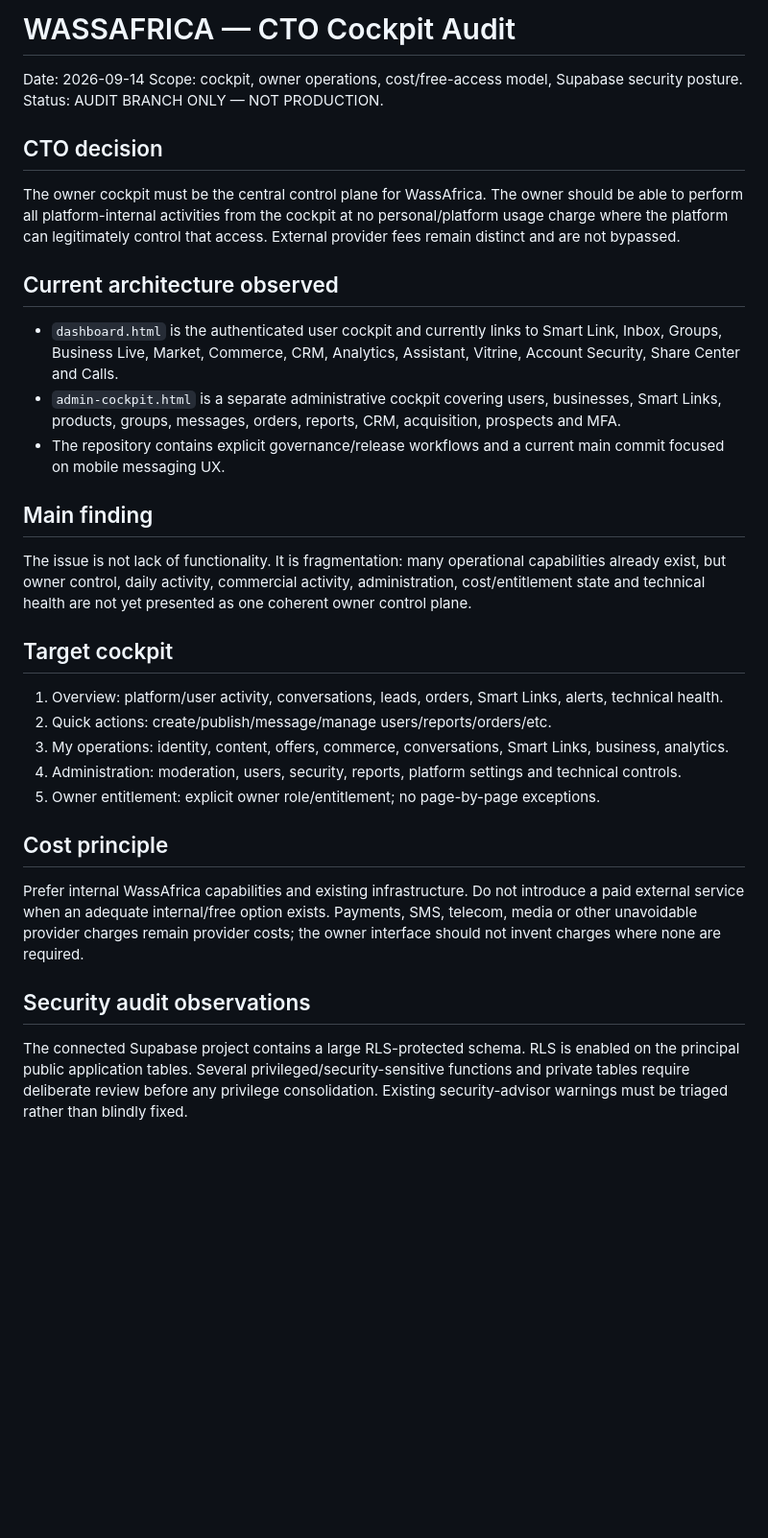
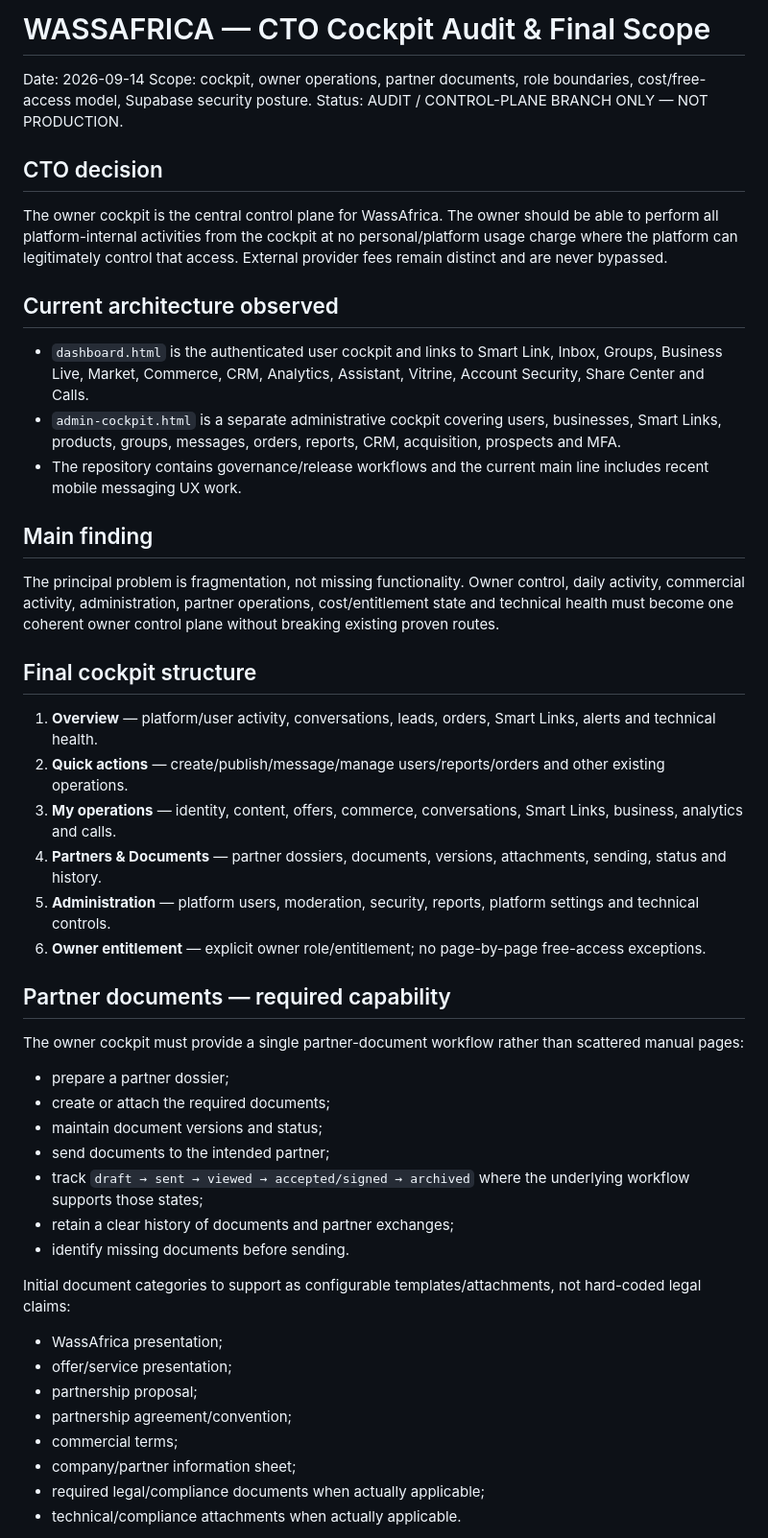
Before and after one commit to 1982124/WhatsAfrica-, a Markdown page: CTO-COCKPIT-AUDIT-2026-09-14.md, the part around one of its changes. Shown at 96% size. Rendered like a GitHub page; blank space fills up the shorter version.

Commit message:
CTO: finalize cockpit partner documents and role boundaries

```diff
--- a/CTO-COCKPIT-AUDIT-2026-09-14.md
+++ b/CTO-COCKPIT-AUDIT-2026-09-14.md
@@ -1,30 +1,45 @@
-# WASSAFRICA — CTO Cockpit Audit
+# WASSAFRICA — CTO Cockpit Audit & Final Scope
 
 Date: 2026-09-14
-Scope: cockpit, owner operations, cost/free-access model, Supabase security posture.
-Status: AUDIT BRANCH ONLY — NOT PRODUCTION.
+Scope: cockpit, owner operations, partner documents, role boundaries, cost/free-access model, Supabase security posture.
+Status: AUDIT / CONTROL-PLANE BRANCH ONLY — NOT PRODUCTION.
 
 ## CTO decision
-The owner cockpit must be the central control plane for WassAfrica. The owner should be able to perform all platform-internal activities from the cockpit at no personal/platform usage charge where the platform can legitimately control that access. External provider fees remain distinct and are not bypassed.
+The owner cockpit is the central control plane for WassAfrica. The owner should be able to perform all platform-internal activities from the cockpit at no personal/platform usage charge where the platform can legitimately control that access. External provider fees remain distinct and are never bypassed.
 
 ## Current architecture observed
-- `dashboard.html` is the authenticated user cockpit and currently links to Smart Link, Inbox, Groups, Business Live, Market, Commerce, CRM, Analytics, Assistant, Vitrine, Account Security, Share Center and Calls.
+- `dashboard.html` is the authenticated user cockpit and links to Smart Link, Inbox, Groups, Business Live, Market, Commerce, CRM, Analytics, Assistant, Vitrine, Account Security, Share Center and Calls.
 - `admin-cockpit.html` is a separate administrative cockpit covering users, businesses, Smart Links, products, groups, messages, orders, reports, CRM, acquisition, prospects and MFA.
-- The repository contains explicit governance/release workflows and a current main commit focused on mobile messaging UX.
+- The repository contains governance/release workflows and the current main line includes recent mobile messaging UX work.
 
 ## Main finding
-The issue is not lack of functionality. It is fragmentation: many operational capabilities already exist, but owner control, daily activity, commercial activity, administration, cost/entitlement state and technical health are not yet presented as one coherent owner control plane.
+The principal problem is fragmentation, not missing functionality. Owner control, daily activity, commercial activity, administration, partner operations, cost/entitlement state and technical health must become one coherent owner control plane without breaking existing proven routes.
 
-## Target cockpit
-1. Overview: platform/user activity, conversations, leads, orders, Smart Links, alerts, technical health.
-2. Quick actions: create/publish/message/manage users/reports/orders/etc.
-3. My operations: identity, content, offers, commerce, conversations, Smart Links, business, analytics.
-4. Administration: moderation, users, security, reports, platform settings and technical controls.
-5. Owner entitlement: explicit owner role/entitlement; no page-by-page exceptions.
+## Final cockpit structure
+1. **Overview** — platform/user activity, conversations, leads, orders, Smart Links, alerts and technical health.
+2. **Quick actions** — create/publish/message/manage users/reports/orders and other existing operations.
+3. **My operations** — identity, content, offers, commerce, conversations, Smart Links, business, analytics and calls.
+4. **Partners & Documents** — partner dossiers, documents, versions, attachments, sending, status and history.
+5. **Administration** — platform users, moderation, security, reports, platform settings and technical controls.
+6. **Owner entitlement** — explicit owner role/entitlement; no page-by-page free-access exceptions.
 
-## Cost principle
-Prefer internal WassAfrica capabilities and existing infrastructure. Do not introduce a paid external service when an adequate internal/free option exists. Payments, SMS, telecom, media or other unavoidable provider charges remain provider costs; the owner interface should not invent charges where none are required.
+## Partner documents — required capability
+The owner cockpit must provide a single partner-document workflow rather than scattered manual pages:
+- prepare a partner dossier;
+- create or attach the required documents;
+- maintain document versions and status;
+- send documents to the intended partner;
+- track `draft → sent → viewed → accepted/signed → archived` where the underlying workflow supports those states;
+- retain a clear history of documents and partner exchanges;
+- identify missing documents before sending.
 
-## Security audit observations
-The connected Supabase project contains a large RLS-protected schema. RLS is enabled on the principal public application tables. Several privileged/security-sensitive functions and private tables require deliberate review before any privilege consolidation. Existing security-advisor warnings must be triaged rather than blindly fixed.
+Initial document categories to support as configurable templates/attachments, not hard-coded legal claims:
+- WassAfrica presentation;
+- offer/service presentation;
+- partnership proposal;
+- partnership agreement/convention;
+- commercial terms;
+- company/partner information sheet;
+- required legal/compliance documents when actually applicable;
+- technical/compliance attachments when actually applicable.
 
```
Also changed, not shown: other parts of CTO-COCKPIT-AUDIT-2026-09-14.md (+81 -16 lines).
